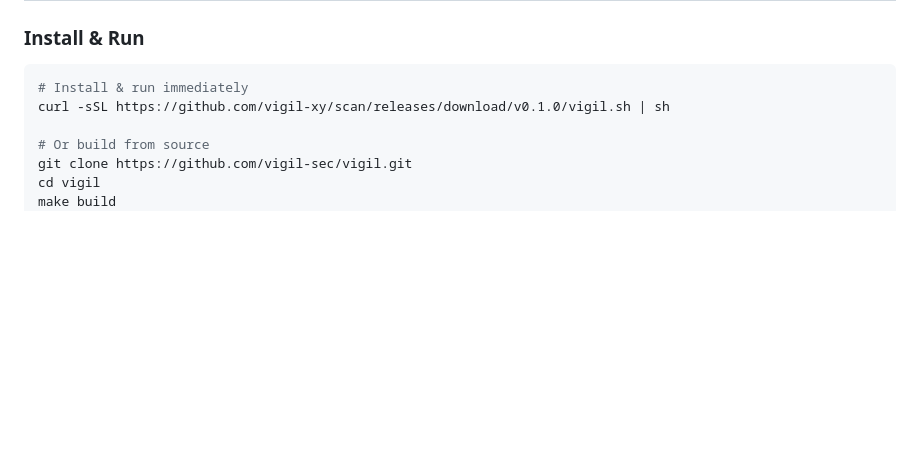
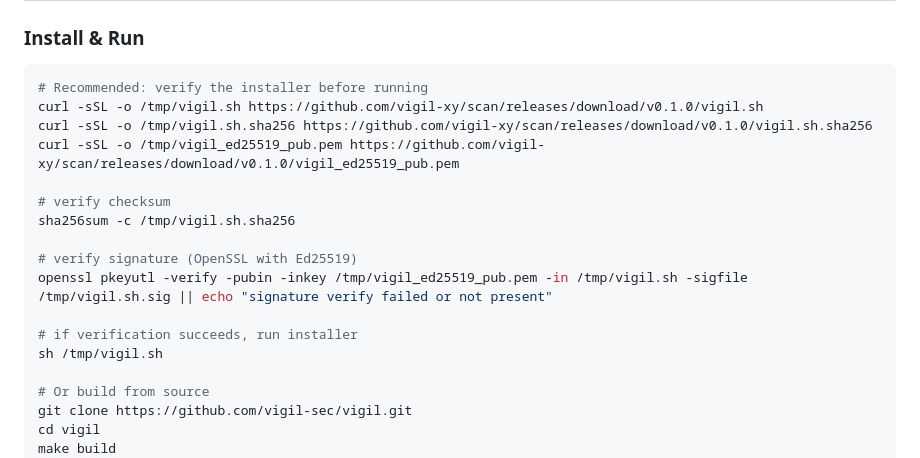
Before and after one commit to vigil-xy/scan, a Markdown page: README.md, the part around the change. Drawn GitHub-style; blank space fills up the shorter version.

Commit message:
chore(release): add installer checksum, signature, and pubkey; update README with verification

````diff
--- a/README.md
+++ b/README.md
@@ -19,8 +19,19 @@ No config. No agents. Just a single binary that watches your back.
 ### Install & Run
 
 ```bash
-# Install & run immediately
-curl -sSL https://github.com/vigil-xy/scan/releases/download/v0.1.0/vigil.sh | sh
+# Recommended: verify the installer before running
+curl -sSL -o /tmp/vigil.sh https://github.com/vigil-xy/scan/releases/download/v0.1.0/vigil.sh
+curl -sSL -o /tmp/vigil.sh.sha256 https://github.com/vigil-xy/scan/releases/download/v0.1.0/vigil.sh.sha256
+curl -sSL -o /tmp/vigil_ed25519_pub.pem https://github.com/vigil-xy/scan/releases/download/v0.1.0/vigil_ed25519_pub.pem
+
+# verify checksum
+sha256sum -c /tmp/vigil.sh.sha256
+
+# verify signature (OpenSSL with Ed25519)
+openssl pkeyutl -verify -pubin -inkey /tmp/vigil_ed25519_pub.pem -in /tmp/vigil.sh -sigfile /tmp/vigil.sh.sig || echo "signature verify failed or not present"
+
+# if verification succeeds, run installer
+sh /tmp/vigil.sh
 
 # Or build from source
 git clone https://github.com/vigil-sec/vigil.git
````
